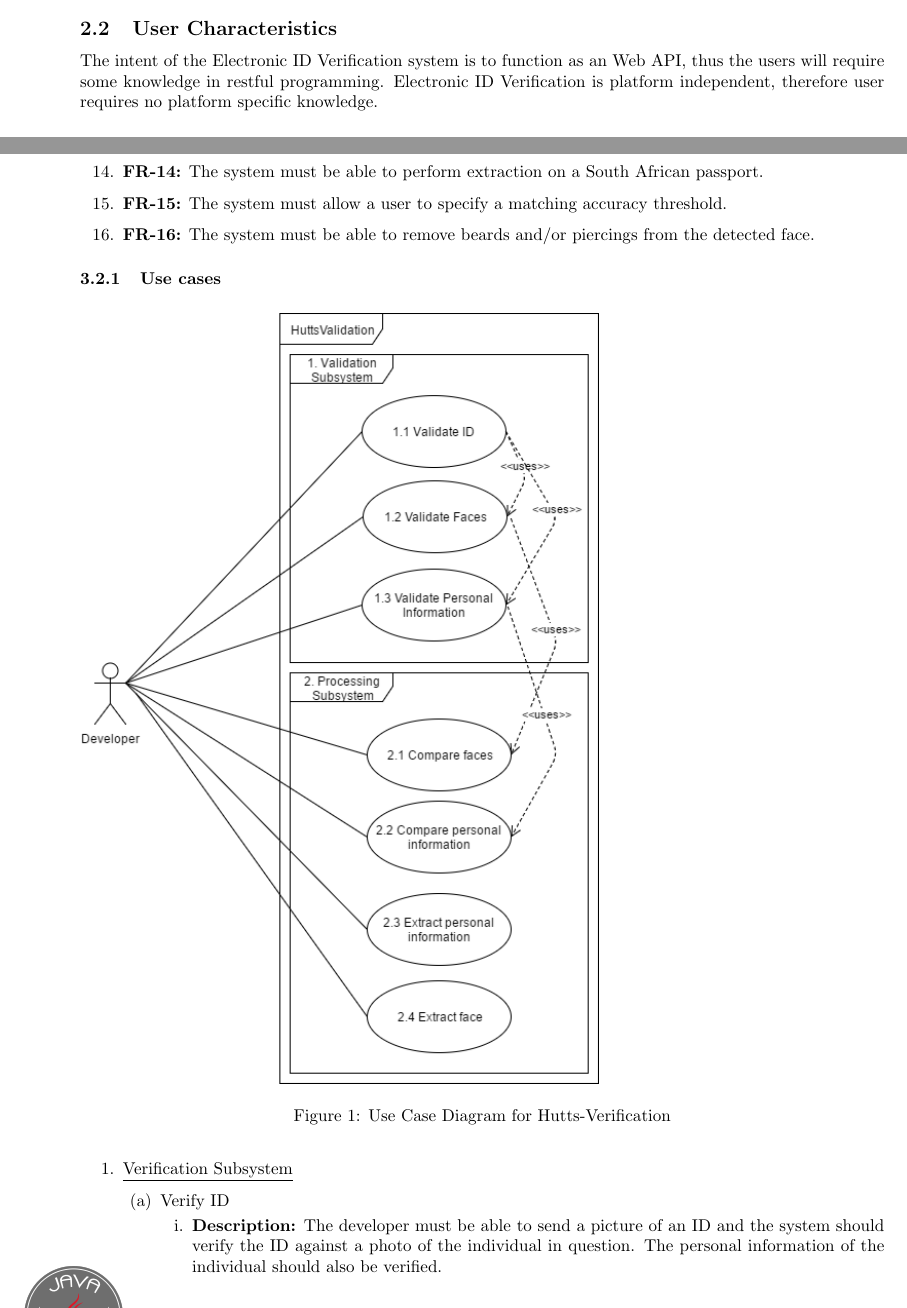
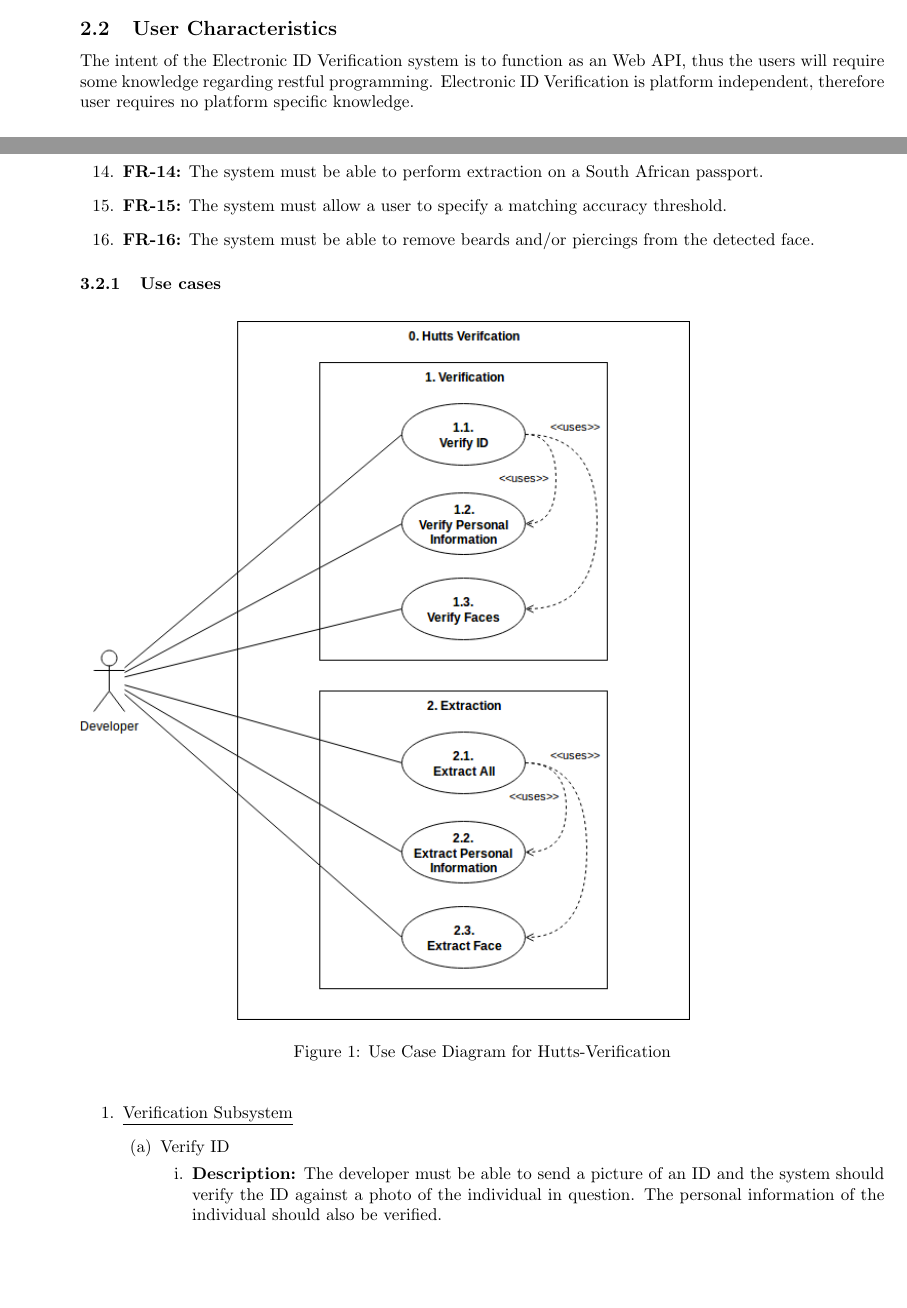
Before and after one commit to javaTheHutts/Java-the-Hutts, a LaTeX document (documentation/system-requirements/srs.tex): two parts of pages 4 and 6 of 9, joined at a grey line, cut so that both start at the same text, the shorter picture padded with empty space. Compiled offline with pdfLaTeX.

Commit message:
Updated use case diagram.

```diff
--- a/documentation/system-requirements/srs.tex
+++ b/documentation/system-requirements/srs.tex
@@ -96,7 +96,7 @@
 		  \noindent The second feature extracts the information from the identification photo and returns the collection of the information that the application extracted.
 
 		\subsection{User Characteristics}\label{subsec:overall-user-characteristics}
-		    The intent of the \project system is to function as an Web API, thus the users will require some knowledge in restful programming. \project is platform independent, therefore user requires no platform specific knowledge.
+		    The intent of the \project system is to function as an Web API, thus the users will require some knowledge regarding restful programming. \project is platform independent, therefore user requires no platform specific knowledge.
 
 		\subsection{Constraints}\label{subsec:overall-constraints}
 			Only a valid South African ID book, South African ID card, South African Driver license or South African Passport can be used with the application.\\
@@ -154,7 +154,7 @@
 
 		\subsubsection{Use cases}
 		\begin{figure}[h]
-			\includegraphics[scale=0.6]{img/UseCase.png}
+			\includegraphics[scale=0.6]{img/use_case.png}
 			\caption{Use Case Diagram for Hutts-Verification}
 		\end{figure}
 		\begin{enumerate}
```
Also changed, not shown: documentation/system-requirements/img/UseCase.png (deleted), documentation/system-requirements/img/use_case.png (added), documentation/system-requirements/srs.pdf, 1 other file.
